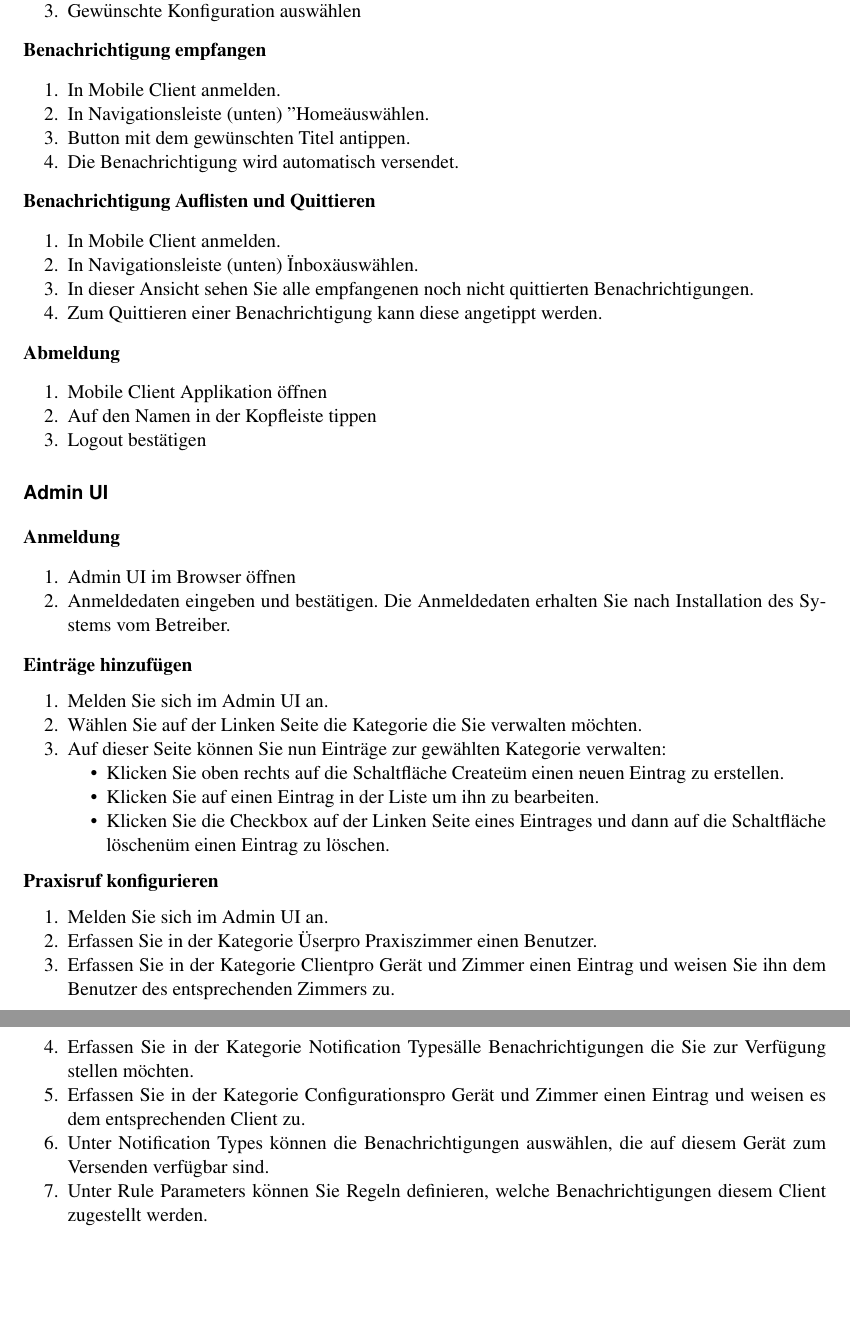
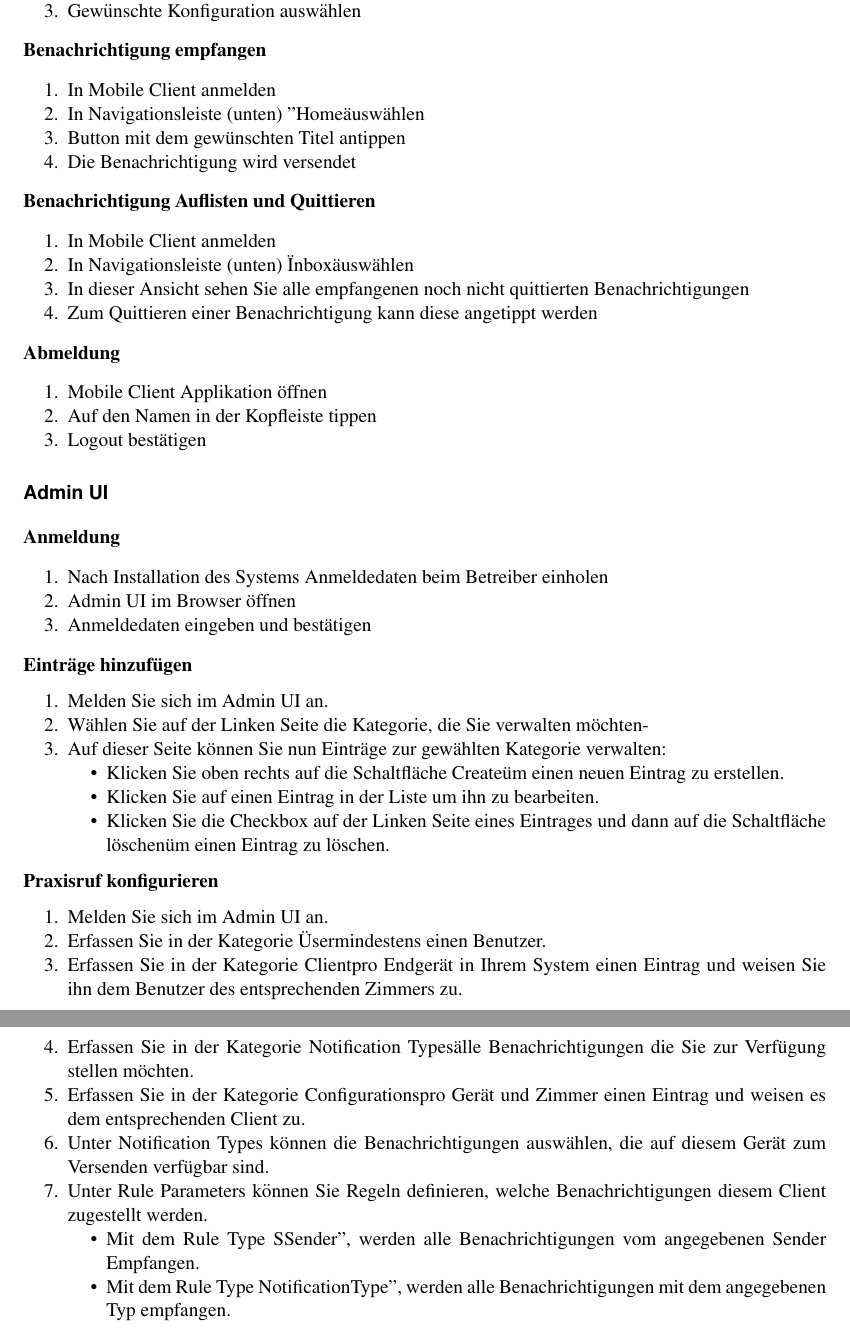
Before and after one commit to IP5-Cloudbasiertes-Praxisrufsystem/IP5-documentation, a LaTeX document (src/cloudbasiertes_praxisrufsystem.tex, which reads src/sections/appendix/usermanual.tex): two parts of pages 50 and 51 of 58, joined at a grey line, cut so that both start at the same text, the shorter picture padded with empty space. Compiled offline with pdfLaTeX.

Commit message:
Rework user manual

```diff
--- a/src/sections/appendix/usermanual.tex
+++ b/src/sections/appendix/usermanual.tex
@@ -13,19 +13,19 @@
 \textbf{Benachrichtigung empfangen}
 
 \begin{enumerate}
-    \item In Mobile Client anmelden.
-    \item In Navigationsleiste (unten) "Home" auswählen.
-    \item Button mit dem gewünschten Titel antippen.
-    \item Die Benachrichtigung wird automatisch versendet.
+    \item In Mobile Client anmelden
+    \item In Navigationsleiste (unten) "Home" auswählen
+    \item Button mit dem gewünschten Titel antippen
+    \item Die Benachrichtigung wird versendet
 \end{enumerate}
 
 \textbf{Benachrichtigung Auflisten und Quittieren}
 
 \begin{enumerate}
-    \item In Mobile Client anmelden.
-    \item In Navigationsleiste (unten) "Inbox" auswählen.
-    \item In dieser Ansicht sehen Sie alle empfangenen noch nicht quittierten Benachrichtigungen.
-    \item Zum Quittieren einer Benachrichtigung kann diese angetippt werden.
+    \item In Mobile Client anmelden
+    \item In Navigationsleiste (unten) "Inbox" auswählen
+    \item In dieser Ansicht sehen Sie alle empfangenen noch nicht quittierten Benachrichtigungen
+    \item Zum Quittieren einer Benachrichtigung kann diese angetippt werden
 \end{enumerate}
 
 \textbf{Abmeldung}
@@ -41,14 +41,15 @@
 \textbf{Anmeldung}
 
 \begin{enumerate}
+    \item Nach Installation des Systems Anmeldedaten beim Betreiber einholen
     \item Admin UI im Browser öffnen
-    \item Anmeldedaten eingeben und bestätigen. Die Anmeldedaten erhalten Sie nach Installation des Systems vom Betreiber.
+    \item Anmeldedaten eingeben und bestätigen
 \end{enumerate}
 
 \textbf{Einträge hinzufügen}
 \begin{enumerate}
     \item Melden Sie sich im Admin UI an.
-    \item Wählen Sie auf der Linken Seite die Kategorie die Sie verwalten möchten.
+    \item Wählen Sie auf der Linken Seite die Kategorie, die Sie verwalten möchten-
     \item Auf dieser Seite können Sie nun Einträge zur gewählten Kategorie verwalten:
     \begin{itemize}
         \item Klicken Sie oben rechts auf die Schaltfläche "Create" um einen neuen Eintrag zu erstellen.
@@ -60,12 +61,16 @@
 \textbf{Praxisruf konfigurieren}
 \begin{enumerate}
     \item Melden Sie sich im Admin UI an.
-    \item Erfassen Sie in der Kategorie "User" pro Praxiszimmer einen Benutzer.
-    \item Erfassen Sie in der Kategorie "Client" pro Gerät und Zimmer einen Eintrag und weisen Sie ihn dem Benutzer des entsprechenden Zimmers zu.
+    \item Erfassen Sie in der Kategorie "User" mindestens einen Benutzer.
+    \item Erfassen Sie in der Kategorie "Client" pro Endgerät in Ihrem System einen Eintrag und weisen Sie ihn dem Benutzer des entsprechenden Zimmers zu.
     \item Erfassen Sie in der Kategorie "Notification Types" alle Benachrichtigungen die Sie zur Verfügung stellen möchten.
     \item Erfassen Sie in der Kategorie "Configurations" pro Gerät und Zimmer einen Eintrag und weisen es dem entsprechenden Client zu.
     \item Unter Notification Types können die Benachrichtigungen auswählen, die auf diesem Gerät zum Versenden verfügbar sind.
     \item Unter Rule Parameters können Sie Regeln definieren, welche Benachrichtigungen diesem Client zugestellt werden.
+    \begin{itemize}
+        \item Mit dem Rule Type "Sender", werden alle Benachrichtigungen vom angegebenen Sender Empfangen.
+        \item Mit dem Rule Type "NotificationType", werden alle Benachrichtigungen mit dem angegebenen Typ empfangen.
+    \end{itemize}
 \end{enumerate}
 
 \clearpage
```
Also changed, not shown: out/cloudbasiertes_praxisrufsystem.pdf.
